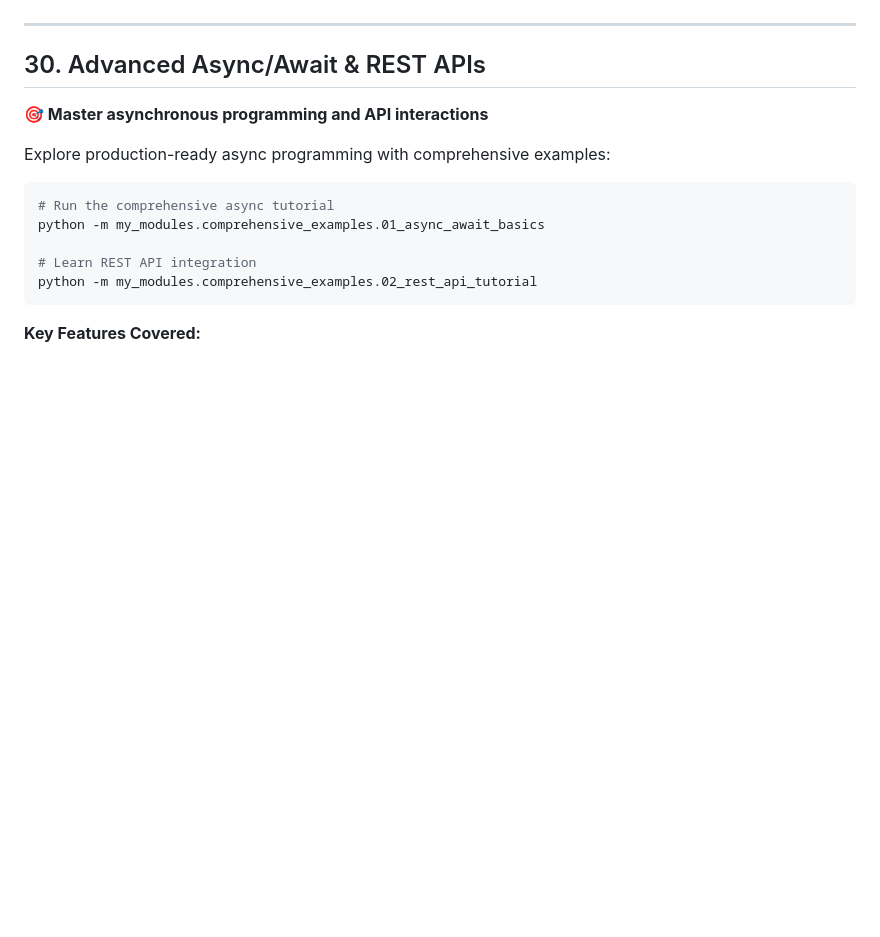
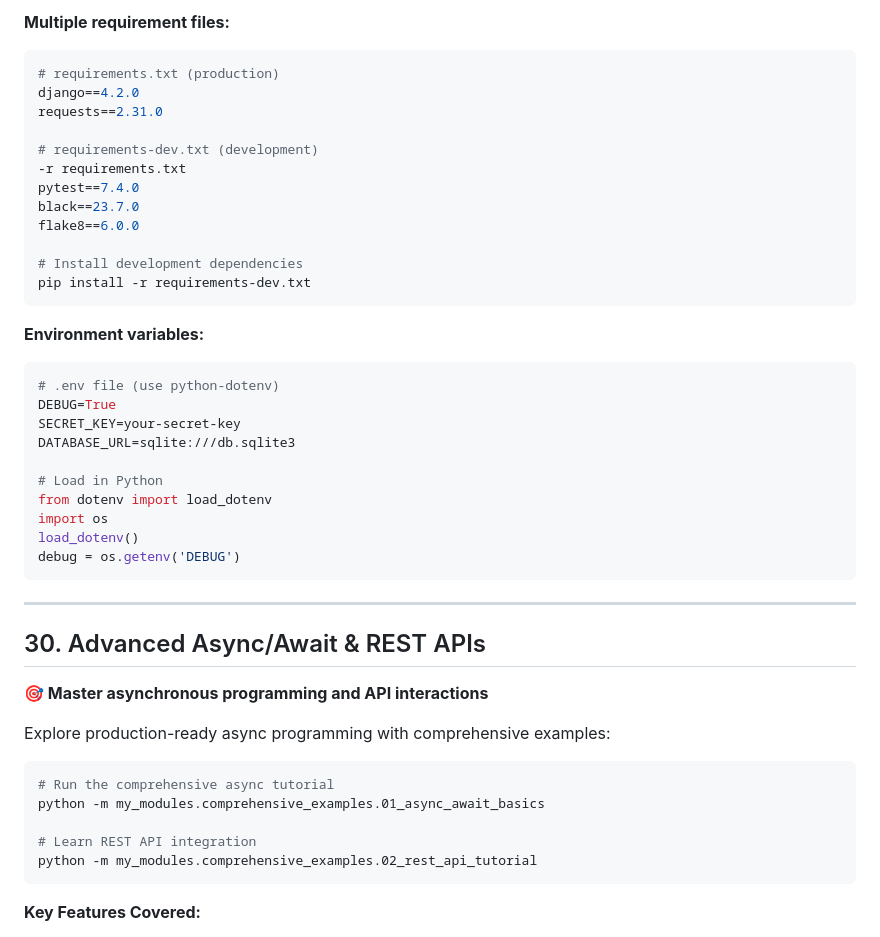
Before and after one commit to asimkhan17790/pythonLearning, a Markdown page: README.md, the part around the change printed below. Rendered like a GitHub page; blank space fills up the shorter version.

Commit message:
add virtual environments notes

````diff
--- a/README.md
+++ b/README.md
@@ -1352,3 +1523,32 @@ class TestMath(unittest.TestCase):
+**Multiple requirement files:**
+```bash
+# requirements.txt (production)
+django==4.2.0
+requests==2.31.0
+
+# requirements-dev.txt (development)
+-r requirements.txt
+pytest==7.4.0
+black==23.7.0
+flake8==6.0.0
+
+# Install development dependencies
+pip install -r requirements-dev.txt
+```
+
+**Environment variables:**
+```bash
+# .env file (use python-dotenv)
+DEBUG=True
+SECRET_KEY=your-secret-key
+DATABASE_URL=sqlite:///db.sqlite3
+
+# Load in Python
+from dotenv import load_dotenv
+import os
+load_dotenv()
+debug = os.getenv('DEBUG')
+```
 
 ---
 
````
Also changed, not shown: other parts of README.md (+175 -4 lines).
